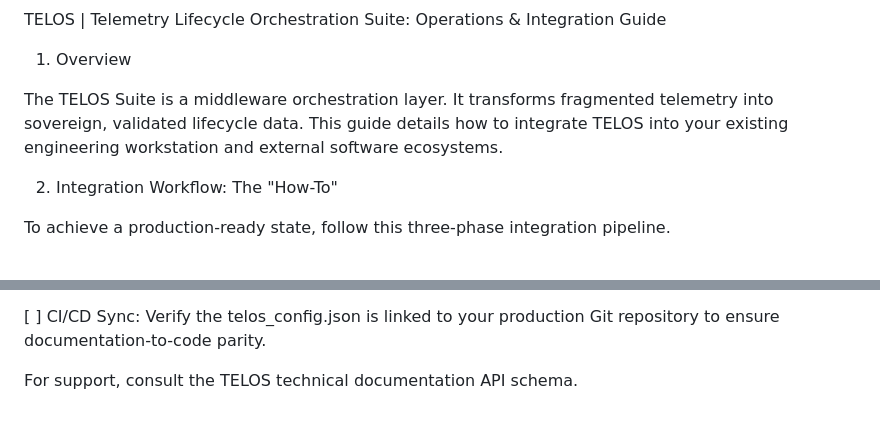
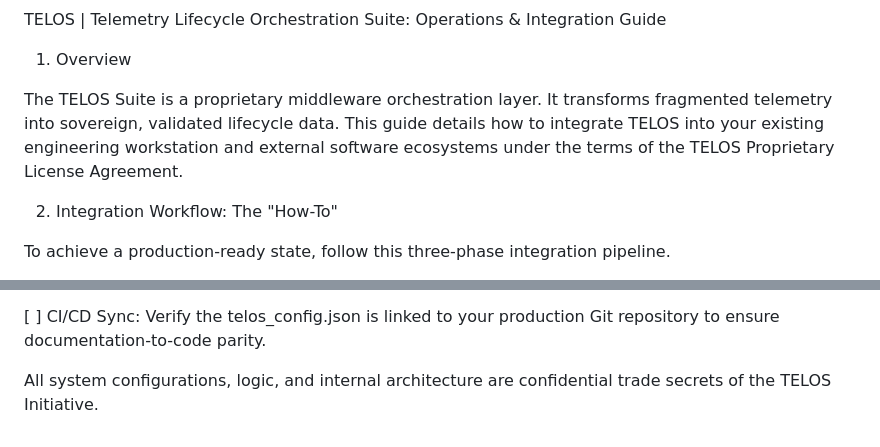
Before and after one commit to mdan3ella-svg/TELOS, a Markdown page: doc/integration_tutorial.md, 2 parts joined by grey strips. Drawn GitHub-style.

```diff
--- a/docs/integration_tutorial.md
+++ b/doc/integration_tutorial.md
@@ -2,7 +2,7 @@ TELOS | Telemetry Lifecycle Orchestration Suite: Operations & Integration Guide
 
 1. Overview
 
-The TELOS Suite is a middleware orchestration layer. It transforms fragmented telemetry into sovereign, validated lifecycle data. This guide details how to integrate TELOS into your existing engineering workstation and external software ecosystems.
+The TELOS Suite is a proprietary middleware orchestration layer. It transforms fragmented telemetry into sovereign, validated lifecycle data. This guide details how to integrate TELOS into your existing engineering workstation and external software ecosystems under the terms of the TELOS Proprietary License Agreement.
 
 2. Integration Workflow: The "How-To"
 
@@ -70,4 +67,4 @@ Closing: The work order is updated in the BIM viewer (Tandem) to reflect that th
 
 [ ] CI/CD Sync: Verify the telos_config.json is linked to your production Git repository to ensure documentation-to-code parity.
 
-For support, consult the TELOS technical documentation API schema.
+All system configurations, logic, and internal architecture are confidential trade secrets of the TELOS Initiative.
```
Also changed, not shown: other parts of doc/integration_tutorial.md (+1 -4 lines).
